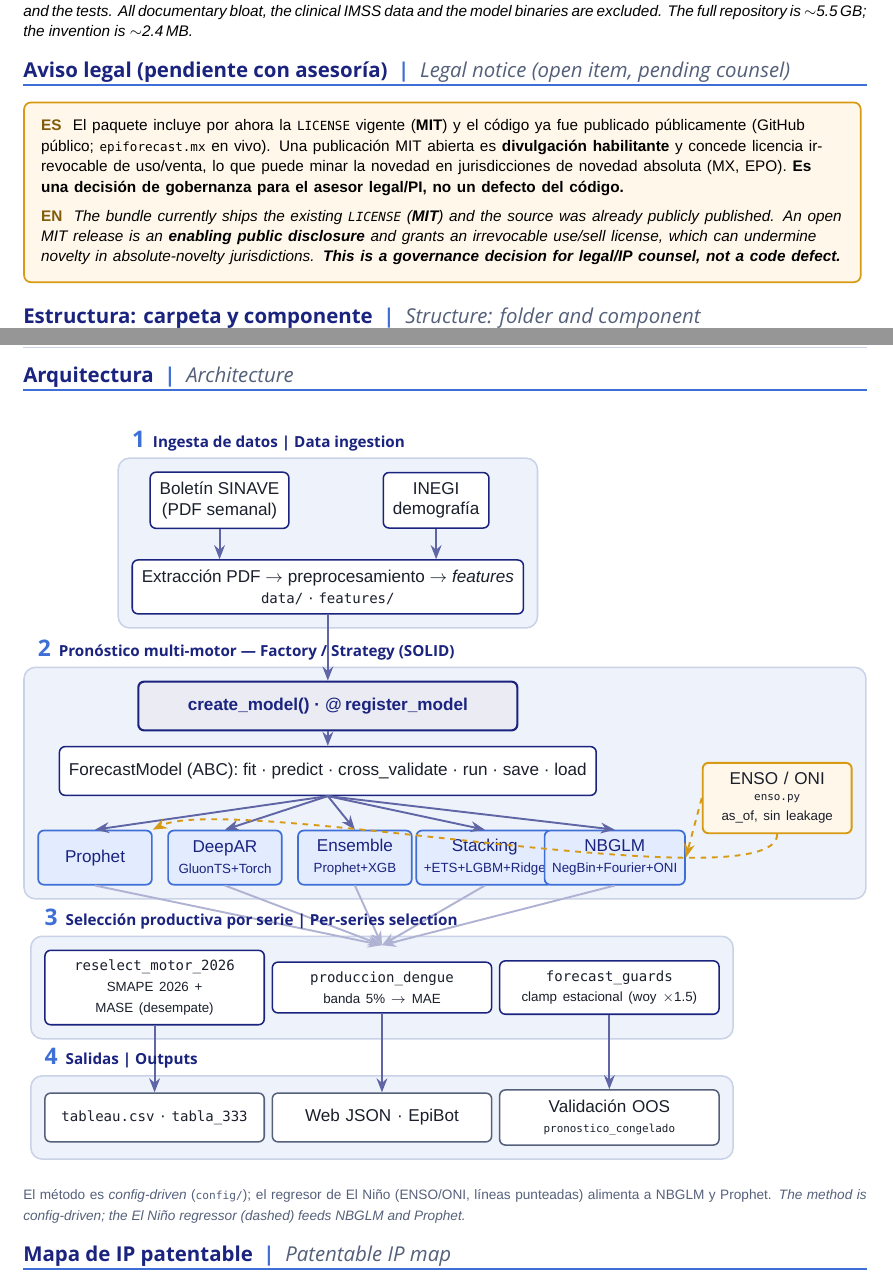
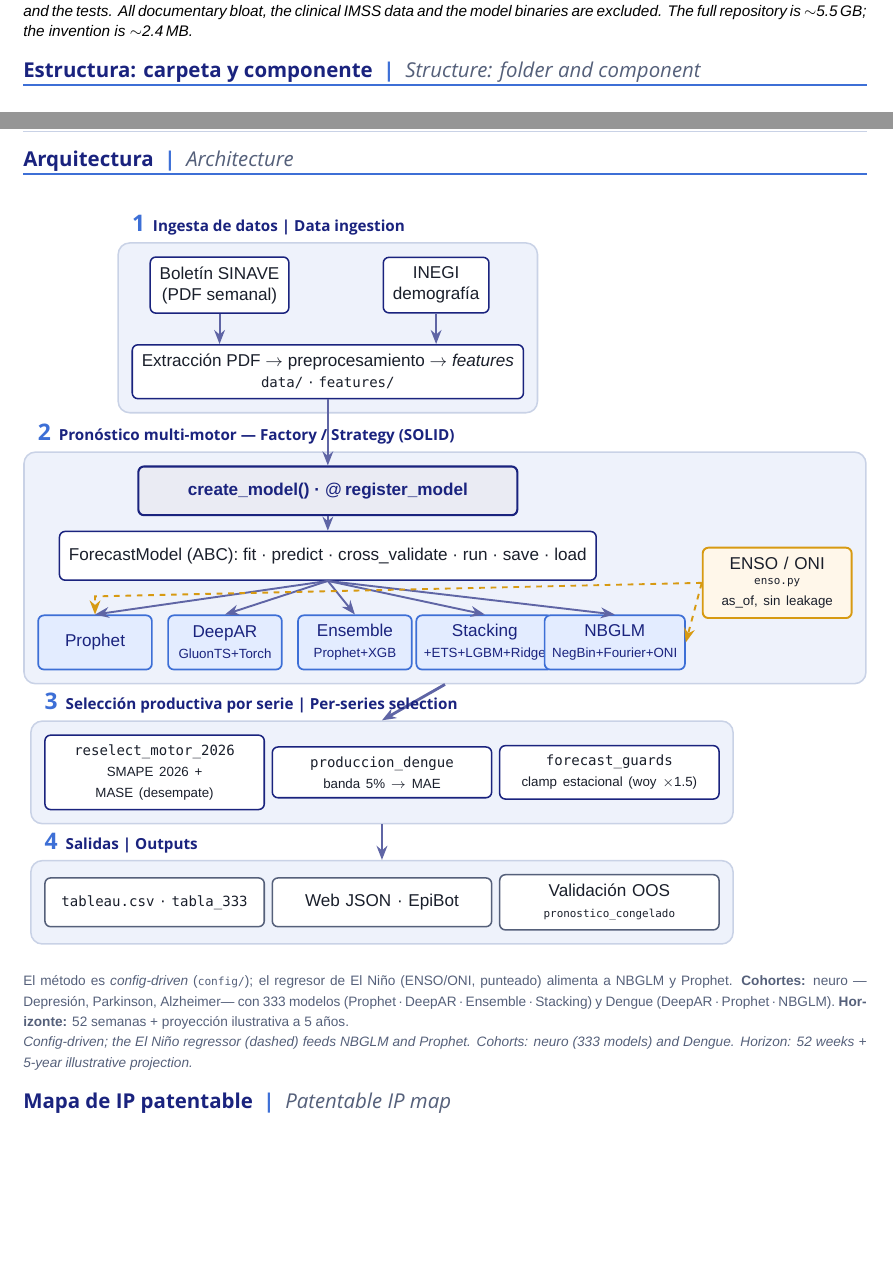
Before and after one commit to IntegradorIMSS2026Team01/EpiForecast-MX-Registro, a LaTeX document (Guia-Patente.tex): two parts of pages 1 and 2 of 3, joined at a grey line, cut so that both start at the same text, the shorter picture padded with empty space. Compiled offline with XeLaTeX; a missing font is replaced by an installed copy or a similar font.

Commit message:
docs(guia): quita seccion de aviso legal + mejora el diagrama (espina central, ruteo ENSO por corredor, leyenda con cohortes y horizonte)

```diff
--- a/Guia-Patente.tex
+++ b/Guia-Patente.tex
@@ -69,13 +69,7 @@
 \es{Este paquete contiene \textbf{únicamente la invención} y la evidencia de que funciona: el código de los motores, su configuración, la orquestación y las pruebas. Se excluye todo el material documental voluminoso, los datos clínicos del IMSS y los binarios de modelos. El repositorio completo pesa $\sim$5.5\,GB; la invención son $\sim$2.4\,MB.}
 \en{This bundle ships \textbf{only the invention} and the evidence that it works: the engine code, its configuration, the orchestration and the tests. All documentary bloat, the clinical IMSS data and the model binaries are excluded. The full repository is $\sim$5.5\,GB; the invention is $\sim$2.4\,MB.}
 
-% ── 2. Aviso legal ───────────────────────────────────────────────────────────
-\msec{Aviso legal (pendiente con asesoría)}{Legal notice (open item, pending counsel)}
-\noticebox{%
-{\small\textbf{\color{warnbd!60!black}ES\ \ }El paquete incluye por ahora la \texttt{LICENSE} vigente (\textbf{MIT}) y el código ya fue publicado públicamente (GitHub público; \texttt{epiforecast.mx} en vivo). Una publicación MIT abierta es \textbf{divulgación habilitante} y concede licencia irrevocable de uso/venta, lo que puede minar la novedad en jurisdicciones de novedad absoluta (MX, EPO). \textbf{Es una decisión de gobernanza para el asesor legal/PI, no un defecto del código.}}\\[5pt]
-{\small\textbf{\color{warnbd!60!black}EN\ \ }\itshape The bundle currently ships the existing \texttt{LICENSE} (\textbf{MIT}) and the source was already publicly published. An open MIT release is an \textbf{enabling public disclosure} and grants an irrevocable use/sell license, which can undermine novelty in absolute-novelty jurisdictions. \textbf{This is a governance decision for legal/IP counsel, not a code defect.}}}
-
-% ── 3. Estructura: carpeta y componente ──────────────────────────────────────
+% ── 2. Estructura: carpeta y componente ──────────────────────────────────────
 \msec{Estructura: carpeta y componente}{Structure: folder and component}
 {\renewcommand{\arraystretch}{1.08}\setlength{\tabcolsep}{4.5pt}\small
 \rowcolors{2}{rowalt}{white}
@@ -133,19 +127,16 @@
 \draw[flow] (fac) -- (base);
 \foreach \e in {e1,e2,e3,e4,e5} {\draw[flow] (base.south) -- (\e.north);}
 \draw[climflow] (enso.west) -- (e5.east);
-\draw[climflow] (enso.south) .. controls +(0,-1.3) and +(1.4,0.7) .. (e1.north east);
+\draw[climflow] (enso.west) -- (-0.7,10.45) -- (e1.north);
 % Stage 3
 \node[proc, text width=37mm] (s1) at (0.4,7.2) {\texttt{reselect\_motor\_2026}\\\scriptsize SMAPE 2026 + MASE (desempate)};
 \node[proc, text width=37mm] (s2) at (4.6,7.2) {\texttt{produccion\_dengue}\\\scriptsize banda 5\% $\rightarrow$ MAE};
 \node[proc, text width=37mm] (s3) at (8.8,7.2) {\texttt{forecast\_guards}\\\scriptsize clamp estacional (woy $\times$1.5)};
-\foreach \e in {e1,e2,e3,e4,e5} {\draw[flow, draw=indigo!35] (\e.south) -- ([yshift=3mm]s2.north);}
+% transiciones 2->3 y 3->4: una sola flecha central, dibujada tras los paneles
 % Stage 4
 \node[outb, text width=37mm] (o1) at (0.4,4.8) {\texttt{tableau.csv} \textperiodcentered\ \texttt{tabla\_333}};
 \node[outb, text width=37mm] (o2) at (4.6,4.8) {Web JSON \textperiodcentered\ EpiBot};
 \node[outb, text width=37mm] (o3) at (8.8,4.8) {Validación OOS\\\scriptsize \texttt{pronostico\_congelado}};
-\draw[flow] (s1.south) -- (o1.north);
-\draw[flow] (s2.south) -- (o2.north);
-\draw[flow] (s3.south) -- (o3.north);
 % Panels (background)
 \begin{scope}[on background layer]
   \node[rectangle, rounded corners=6pt, draw=rulec, line width=0.8pt, fill=panelb,
@@ -164,7 +158,7 @@
 \end{tikzpicture}}
 \end{center}
 \vspace{-2pt}
-{\footnotesize\color{soft}El método es \emph{config-driven} (\texttt{config/}); el regresor de El Niño (ENSO/ONI, líneas punteadas) alimenta a NBGLM y Prophet. \textit{The method is config-driven; the El Niño regressor (dashed) feeds NBGLM and Prophet.}}
+{\footnotesize\color{soft}El método es \emph{config-driven} (\texttt{config/}); el regresor de El Niño (ENSO/ONI, punteado) alimenta a NBGLM y Prophet. \textbf{Cohortes:} neuro —Depresión, Parkinson, Alzheimer— con 333 modelos (Prophet\,\textperiodcentered\,DeepAR\,\textperiodcentered\,Ensemble\,\textperiodcentered\,Stacking) y Dengue (DeepAR\,\textperiodcentered\,Prophet\,\textperiodcentered\,NBGLM). \textbf{Horizonte:} 52 semanas + proyección ilustrativa a 5 años.\\ \textit{Config-driven; the El Niño regressor (dashed) feeds NBGLM and Prophet. Cohorts: neuro (333 models) and Dengue. Horizon: 52 weeks + 5-year illustrative projection.}}
 
 % ── 5. Mapa de IP patentable ─────────────────────────────────────────────────
 \msec{Mapa de IP patentable}{Patentable IP map}
```
Also changed, not shown: Guia-Patente.pdf, Guia-Patente.tex (3 more changed lines).
